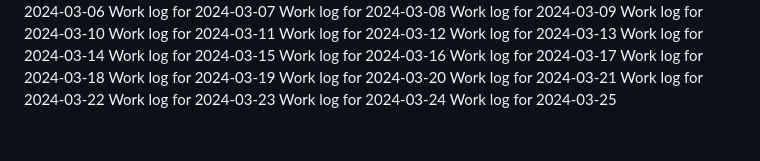
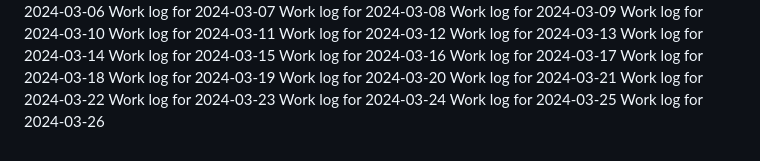
Before and after one commit to aremuumera/IP-Address-tracker, a Markdown page: work_log.md, the part around the change. Rendered like a GitHub page.

Commit message:
Backdated commit for 2024-03-26

```diff
--- a/work_log.md
+++ b/work_log.md
@@ -2662,3 +2662,4 @@ Work log for 2024-03-22
 Work log for 2024-03-23
 Work log for 2024-03-24
 Work log for 2024-03-25
+Work log for 2024-03-26
```
